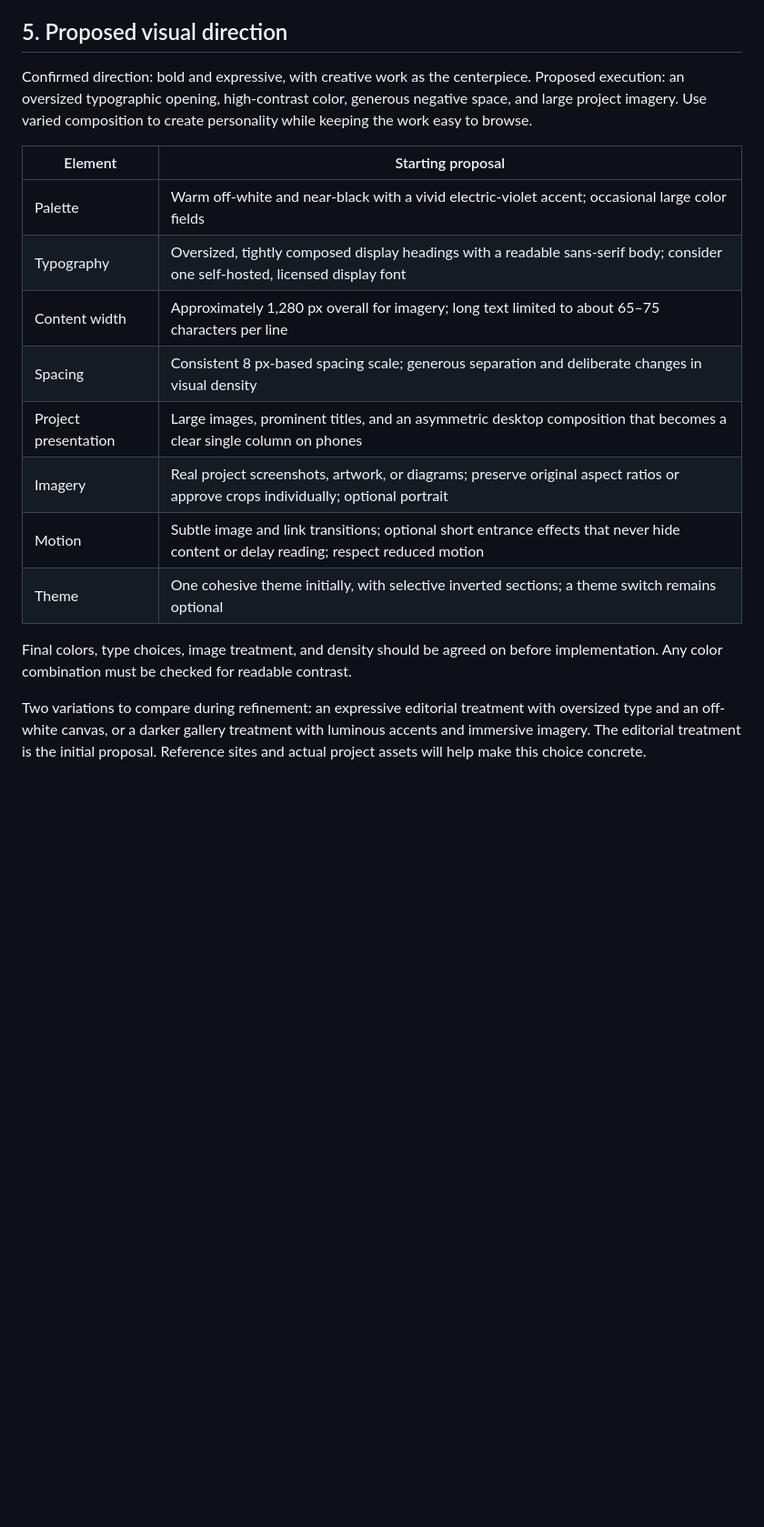
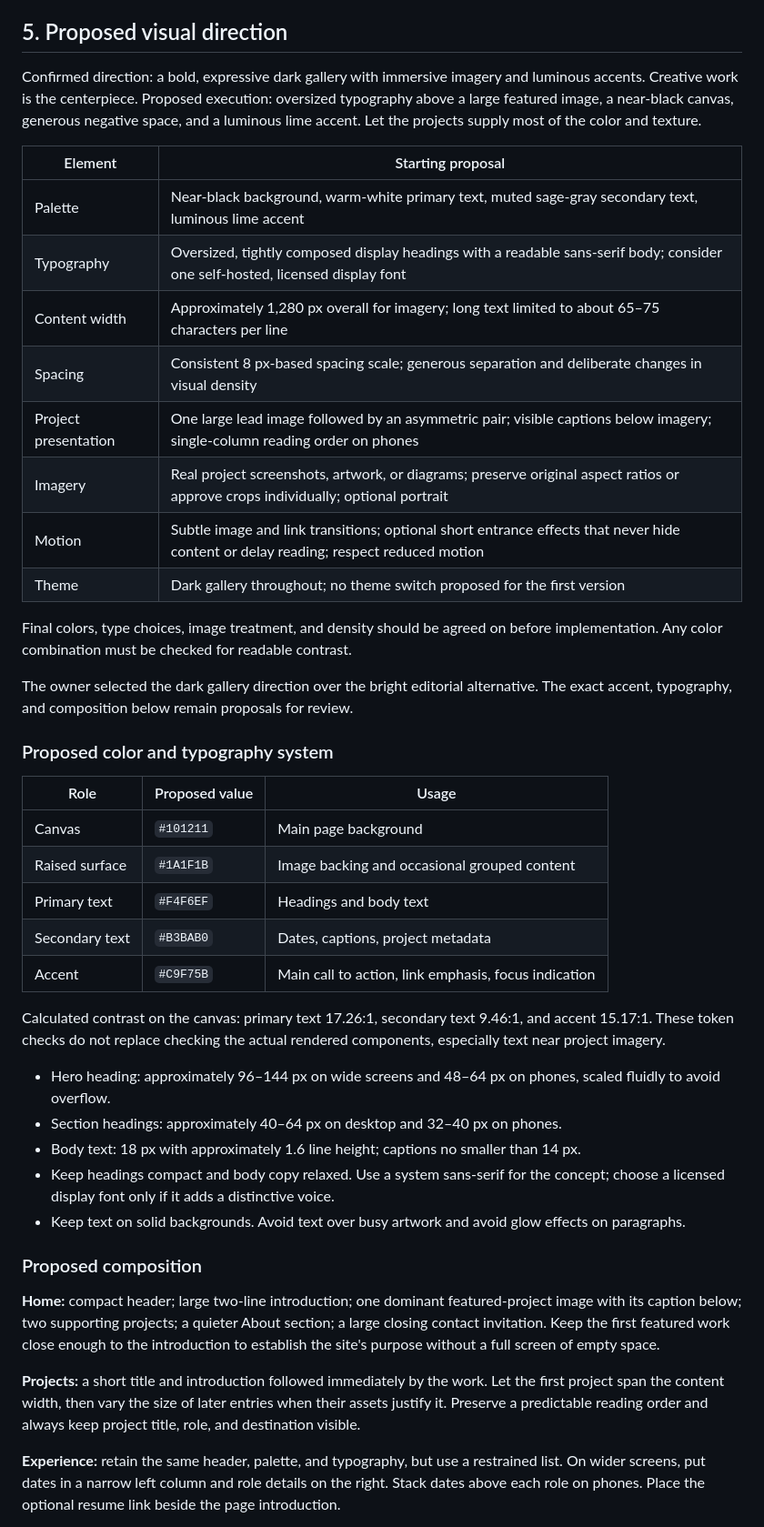
Before and after one commit to craigxyz/portfolio, a Markdown page: DESIGN_SPEC.md, the part around one of its changes. Shown at 91% size. GitHub-like rendering; blank space fills up the shorter version.

Commit message:
docs: refine dark gallery portfolio for developer roles

```diff
--- a/DESIGN_SPEC.md
+++ b/DESIGN_SPEC.md
@@ -78,19 +95,46 @@ Separate project detail pages are optional. Add them only when the available mat
 
 ## 5. Proposed visual direction
 
-Confirmed direction: bold and expressive, with creative work as the centerpiece. Proposed execution: an oversized typographic opening, high-contrast color, generous negative space, and large project imagery. Use varied composition to create personality while keeping the work easy to browse.
+Confirmed direction: a bold, expressive dark gallery with immersive imagery and luminous accents. Creative work is the centerpiece. Proposed execution: oversized typography above a large featured image, a near-black canvas, generous negative space, and a luminous lime accent. Let the projects supply most of the color and texture.
 
 | Element | Starting proposal |
 | --- | --- |
-| Palette | Warm off-white and near-black with a vivid electric-violet accent; occasional large color fields |
+| Palette | Near-black background, warm-white primary text, muted sage-gray secondary text, luminous lime accent |
 | Typography | Oversized, tightly composed display headings with a readable sans-serif body; consider one self-hosted, licensed display font |
 | Content width | Approximately 1,280 px overall for imagery; long text limited to about 65–75 characters per line |
 | Spacing | Consistent 8 px-based spacing scale; generous separation and deliberate changes in visual density |
-| Project presentation | Large images, prominent titles, and an asymmetric desktop composition that becomes a clear single column on phones |
+| Project presentation | One large lead image followed by an asymmetric pair; visible captions below imagery; single-column reading order on phones |
 | Imagery | Real project screenshots, artwork, or diagrams; preserve original aspect ratios or approve crops individually; optional portrait |
 | Motion | Subtle image and link transitions; optional short entrance effects that never hide content or delay reading; respect reduced motion |
-| Theme | One cohesive theme initially, with selective inverted sections; a theme switch remains optional |
+| Theme | Dark gallery throughout; no theme switch proposed for the first version |
 
 Final colors, type choices, image treatment, and density should be agreed on before implementation. Any color combination must be checked for readable contrast.
 
-Two variations to compare during refinement: an expressive editorial treatment with oversized type and an off-white canvas, or a darker gallery treatment with luminous accents and immersive imagery. The editorial treatment is the initial proposal. Reference sites and actual project assets will help make this choice concrete.
+The owner selected the dark gallery direction over the bright editorial alternative. The exact accent, typography, and composition below remain proposals for review.
+
+### Proposed color and typography system
+
+| Role | Proposed value | Usage |
+| --- | --- | --- |
+| Canvas | `#101211` | Main page background |
+| Raised surface | `#1A1F1B` | Image backing and occasional grouped content |
+| Primary text | `#F4F6EF` | Headings and body text |
+| Secondary text | `#B3BAB0` | Dates, captions, project metadata |
+| Accent | `#C9F75B` | Main call to action, link emphasis, focus indication |
+
+Calculated contrast on the canvas: primary text 17.26:1, secondary text 9.46:1, and accent 15.17:1. These token checks do not replace checking the actual rendered components, especially text near project imagery.
+
+- Hero heading: approximately 96–144 px on wide screens and 48–64 px on phones, scaled fluidly to avoid overflow.
+- Section headings: approximately 40–64 px on desktop and 32–40 px on phones.
+- Body text: 18 px with approximately 1.6 line height; captions no smaller than 14 px.
+- Keep headings compact and body copy relaxed. Use a system sans-serif for the concept; choose a licensed display font only if it adds a distinctive voice.
+- Keep text on solid backgrounds. Avoid text over busy artwork and avoid glow effects on paragraphs.
+
+### Proposed composition
+
+**Home:** compact header; large two-line introduction; one dominant featured-project image with its caption below; two supporting projects; a quieter About section; a large closing contact invitation. Keep the first featured work close enough to the introduction to establish the site's purpose without a full screen of empty space.
+
+**Projects:** a short title and introduction followed immediately by the work. Let the first project span the content width, then vary the size of later entries when their assets justify it. Preserve a predictable reading order and always keep project title, role, and destination visible.
+
+**Experience:** retain the same header, palette, and typography, but use a restrained list. On wider screens, put dates in a narrow left column and role details on the right. Stack dates above each role on phones. Place the optional resume link beside the page introduction.
+
```
Also changed, not shown: other parts of DESIGN_SPEC.md (+35 -8 lines), 1 other file.
